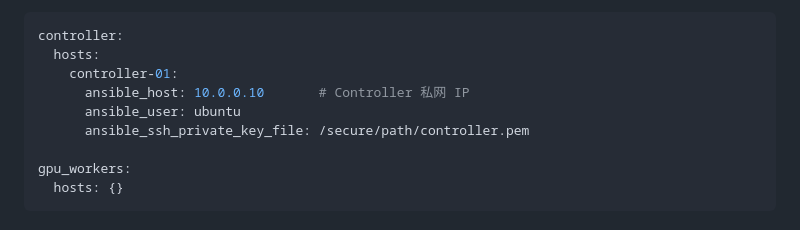
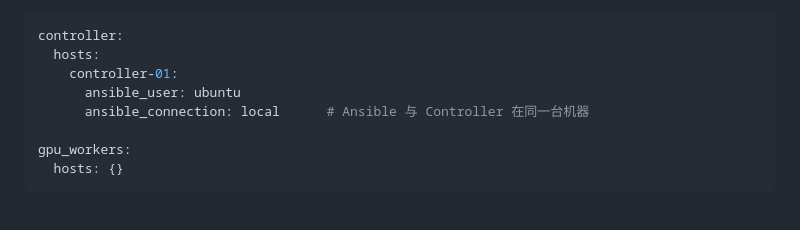
Before and after one commit to ryvengray/video-mask, a Markdown page: Release模式Controller启动指南.md, the part around the change. Rendered like a GitHub page.

Commit message:
docs: configure local Controller Ansible inventory

```diff
--- a/Release模式Controller启动指南.md
+++ b/Release模式Controller启动指南.md
@@ -62,9 +62,8 @@ cp inventory.yml.example inventory.yml
 controller:
   hosts:
     controller-01:
-      ansible_host: 10.0.0.10       # Controller 私网 IP
       ansible_user: ubuntu
-      ansible_ssh_private_key_file: /secure/path/controller.pem
+      ansible_connection: local      # Ansible 与 Controller 在同一台机器
 
 gpu_workers:
   hosts: {}
```
